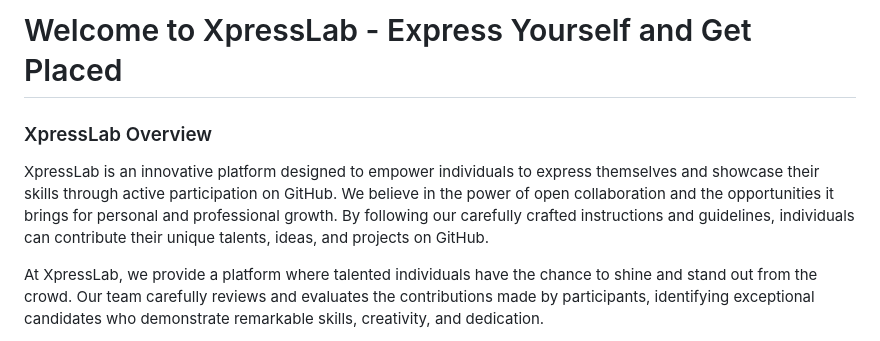
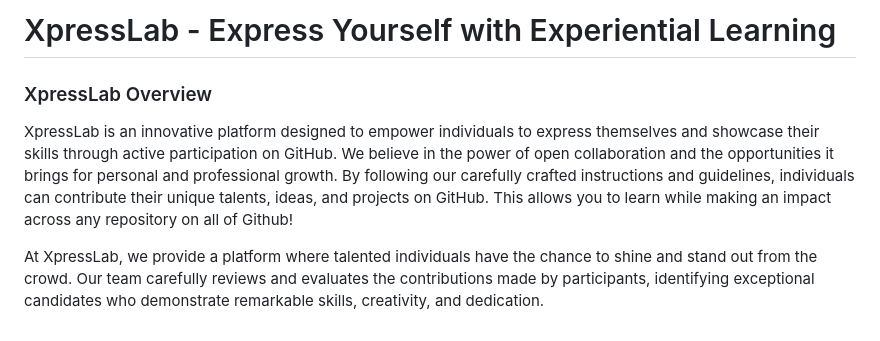
Before and after one commit to WorldEnterpriseGroup/xpresslab, a Markdown page: README.md, the part around the change. Drawn GitHub-style.

```diff
--- a/README.md
+++ b/README.md
@@ -1,8 +1,8 @@
-# Welcome to XpressLab - Express Yourself and Get Placed
+# XpressLab - Express Yourself with Experiential Learning
 
 ### XpressLab Overview
 
-XpressLab is an innovative platform designed to empower individuals to express themselves and showcase their skills through active participation on GitHub. We believe in the power of open collaboration and the opportunities it brings for personal and professional growth. By following our carefully crafted instructions and guidelines, individuals can contribute their unique talents, ideas, and projects on GitHub.
+XpressLab is an innovative platform designed to empower individuals to express themselves and showcase their skills through active participation on GitHub. We believe in the power of open collaboration and the opportunities it brings for personal and professional growth. By following our carefully crafted instructions and guidelines, individuals can contribute their unique talents, ideas, and projects on GitHub. This allows you to learn while making an impact across any repository on all of Github!
 
 At XpressLab, we provide a platform where talented individuals have the chance to shine and stand out from the crowd. Our team carefully reviews and evaluates the contributions made by participants, identifying exceptional candidates who demonstrate remarkable skills, creativity, and dedication.
 
```
